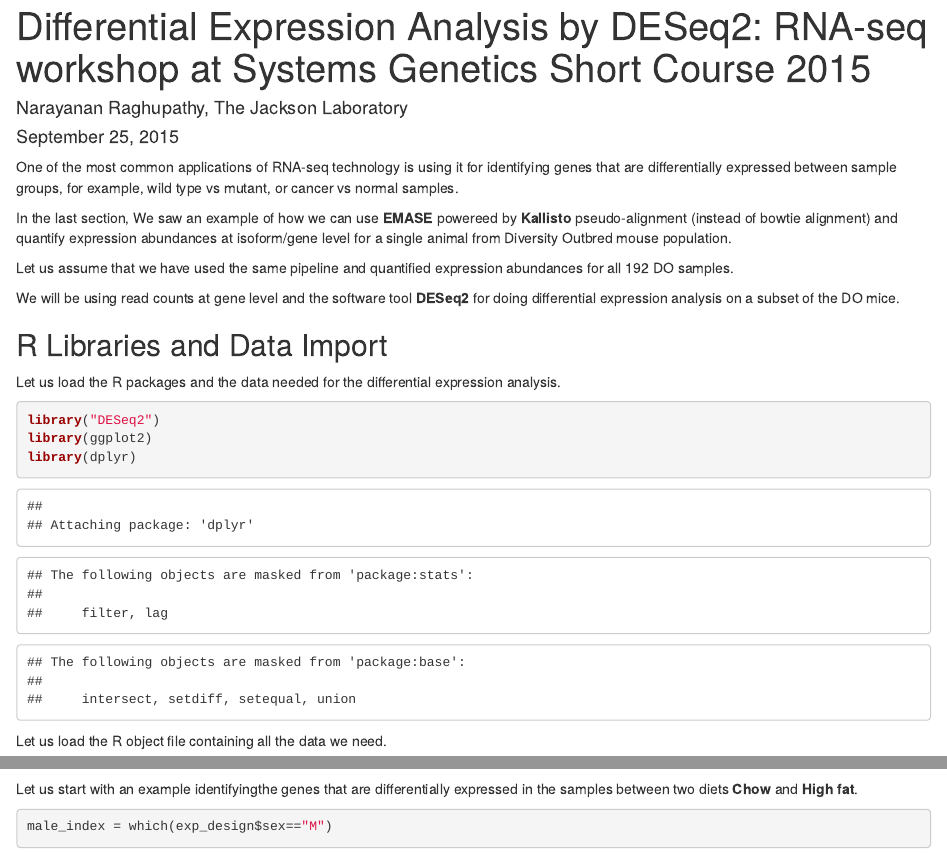
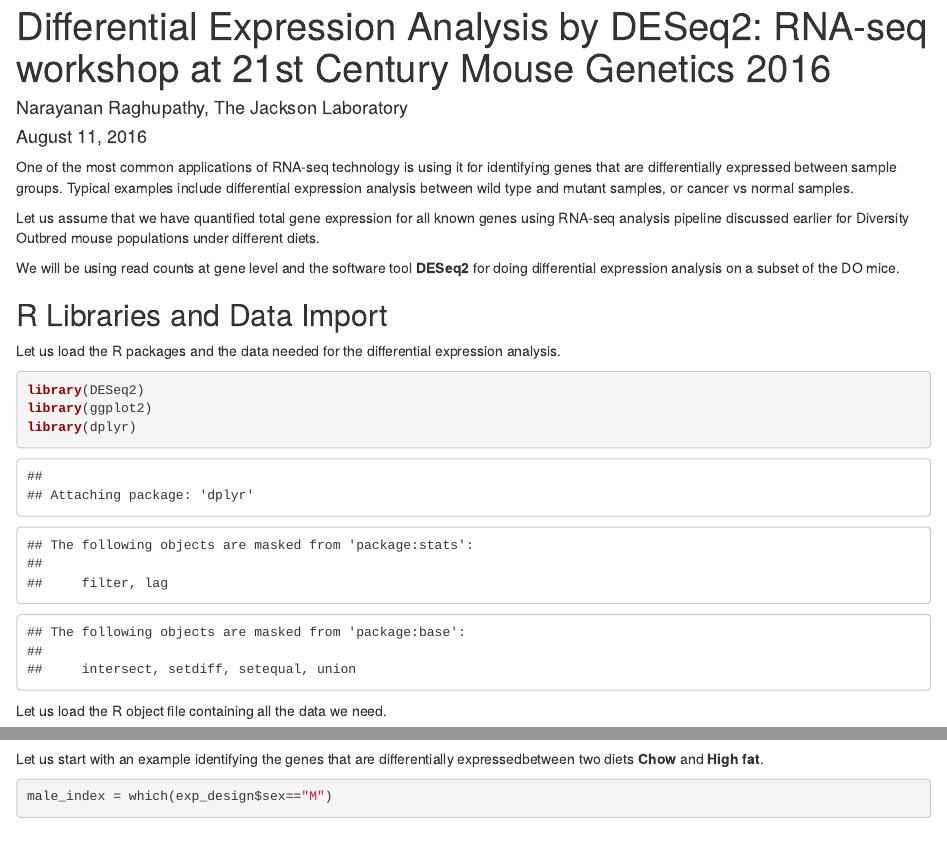
Before and after one commit to churchill-lab/MouseGen2016, an R Markdown document (markdown/DifferentialExpression.Rmd): the page in a window 1100 px wide, from its top, and a second part further down, joined at a grey line. Rendered offline with R 4.5, knitr and Pandoc, with nearby package versions; some code elsewhere in the file could not run offline.

Commit message:
Add files via upload

````diff
--- a/markdown/DifferentialExpression.Rmd
+++ b/markdown/DifferentialExpression.Rmd
@@ -1,15 +1,13 @@
 ---
-title: "Differential Expression Analysis by DESeq2: RNA-seq workshop at Systems Genetics Short Course 2015"
+title: "Differential Expression Analysis by DESeq2: RNA-seq workshop at 21st Century Mouse Genetics 2016"
 author: "Narayanan Raghupathy, The Jackson Laboratory"
-date: "September 25, 2015"
+date: "August 11, 2016"
 output: html_document
 ---
 
-One of the most common applications of RNA-seq technology is using it for identifying genes that are differentially expressed between sample groups, for example, wild type vs mutant, or cancer vs normal samples.
+One of the most common applications of RNA-seq technology is using it for identifying genes that are differentially expressed between sample groups. Typical examples include differential expression analysis between wild type and mutant samples, or cancer vs normal samples.
 
-In the last section, We saw an example of how we can use **EMASE** powereed by **Kallisto** pseudo-alignment (instead of bowtie alignment) and quantify expression abundances at isoform/gene level for a single animal from Diversity Outbred mouse population.
-
-Let us assume that we have used the same pipeline and quantified expression abundances for all 192 DO samples.
+Let us assume that we have quantified total gene expression for all known genes using RNA-seq analysis pipeline discussed earlier for Diversity Outbred mouse populations under different diets.
 
 We will be using read counts at gene level and the software tool **DESeq2** for doing differential expression analysis on a subset of the DO mice.
 
@@ -17,7 +15,7 @@
 ------------------------------------
 Let us load the R packages and the data needed for the differential expression analysis.
 ```{r R_package, results="hide"}
-library("DESeq2")
+library(DESeq2)
 library(ggplot2)
 library(dplyr)
 ```
@@ -78,7 +76,7 @@
 ```
 
 
-Let us start with an example identifyingthe genes that are differentially expressed in the samples between two diets **Chow** and **High fat**.
+Let us start with an example identifying the genes that are differentially expressedbetween two diets **Chow** and **High fat**.
 
 ```{r sample_ind, results="hide"}
 male_index = which(exp_design$sex=="M")
````
Also changed, not shown: markdown/DifferentialExpression.Rmd (5 more changed lines).
